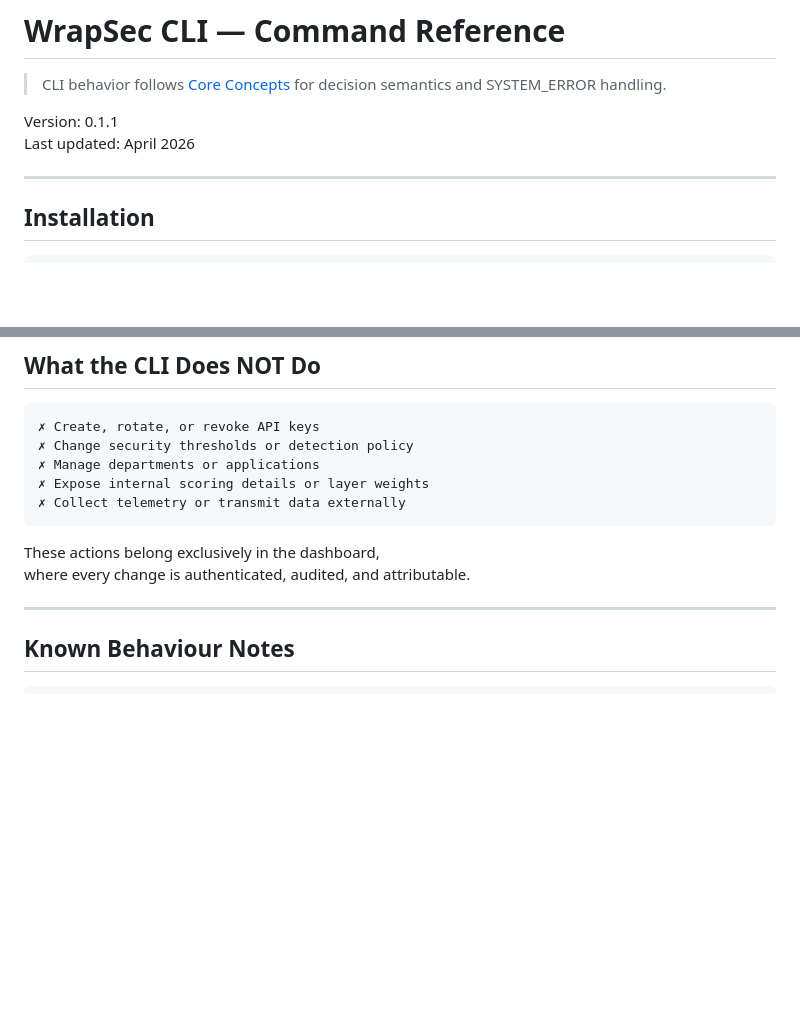
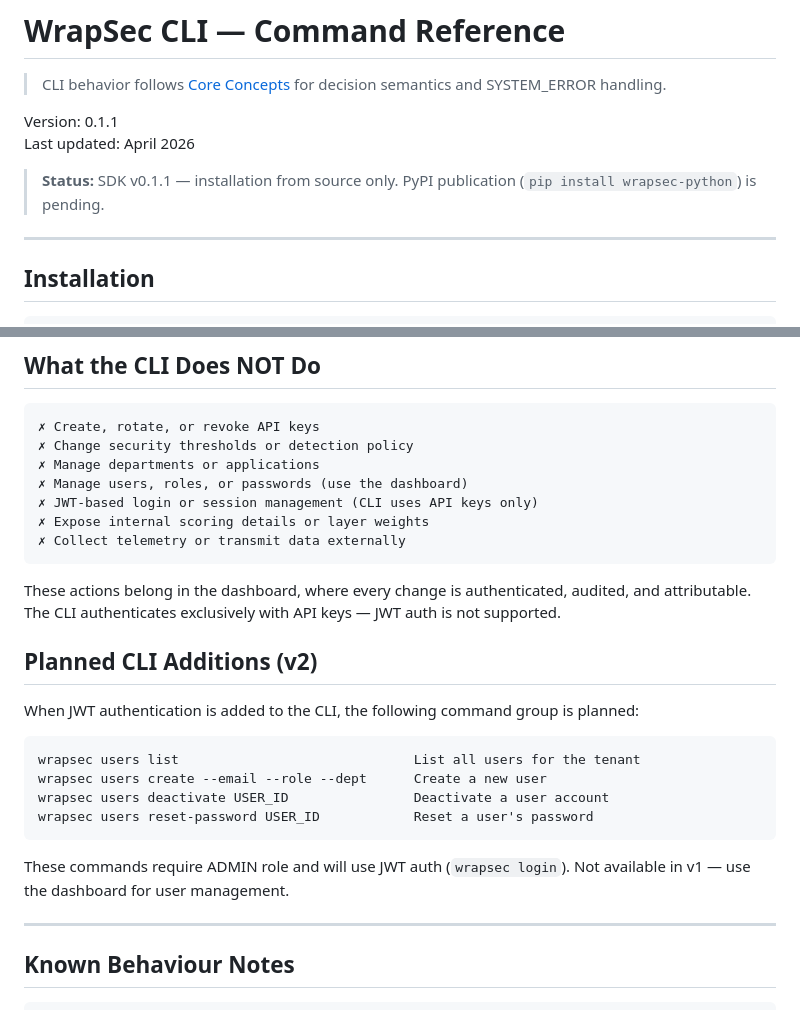
Before and after one commit to wrapsec/wrapsec, a Markdown page: docs/cli_reference.md, 2 parts joined by grey strips. Drawn GitHub-style; blank space fills up the shorter version.

Commit message:
docs: cli reference updated

````diff
--- a/docs/cli_reference.md
+++ b/docs/cli_reference.md
@@ -4,6 +4,8 @@
 
 Version: 0.1.1
 Last updated: April 2026
+
+> **Status:** SDK v0.1.1 — installation from source only. PyPI publication (`pip install wrapsec-python`) is pending.
 
 ---
 
@@ -631,12 +633,27 @@ wrapsec config clear --force
 ✗ Create, rotate, or revoke API keys
 ✗ Change security thresholds or detection policy
 ✗ Manage departments or applications
+✗ Manage users, roles, or passwords (use the dashboard)
+✗ JWT-based login or session management (CLI uses API keys only)
 ✗ Expose internal scoring details or layer weights
 ✗ Collect telemetry or transmit data externally
 ```
 
-These actions belong exclusively in the dashboard,
-where every change is authenticated, audited, and attributable.
+These actions belong in the dashboard, where every change is authenticated, audited, and attributable. The CLI authenticates exclusively with API keys — JWT auth is not supported.
+
+## Planned CLI Additions (v2)
+
+When JWT authentication is added to the CLI, the following command group is planned:
+
+```
+wrapsec users list                              List all users for the tenant
+wrapsec users create --email --role --dept      Create a new user
+wrapsec users deactivate USER_ID                Deactivate a user account
+wrapsec users reset-password USER_ID            Reset a user's password
+```
+
+These commands require ADMIN role and will use JWT auth (`wrapsec login`).
+Not available in v1 — use the dashboard for user management.
 
 ---
 
````
